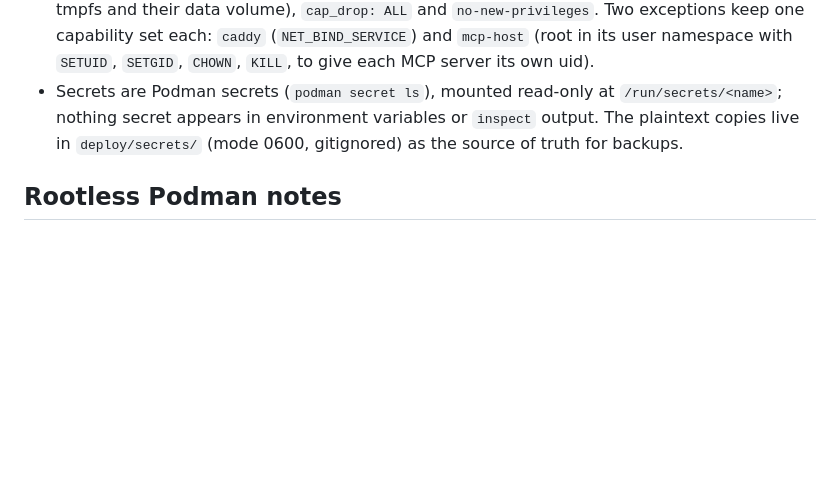
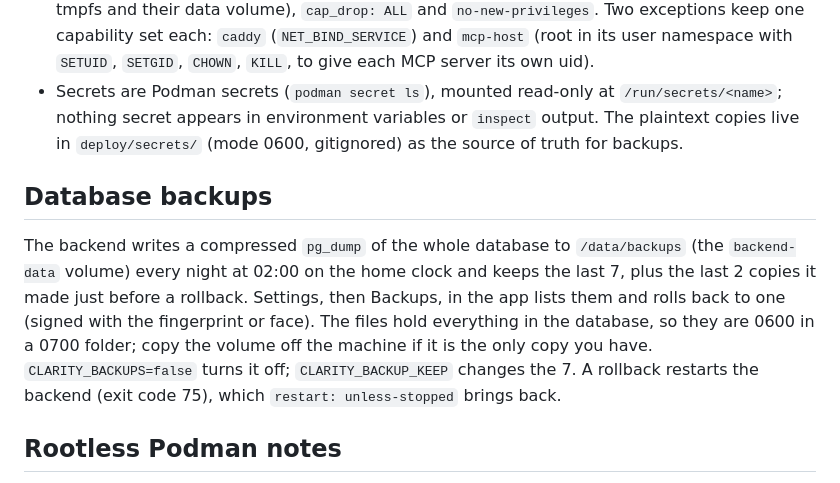
Before and after one commit to robog-two/clarity, a Markdown page: deploy/README.md, the part around the change. GitHub-like rendering; blank space fills up the shorter version.

Commit message:
Backups: document the nightly dump, rollback and follow-up
Co-Authored-By: Claude Sonnet 5.5 <noreply@anthropic.com>
Claude-Session: https://claude.ai/code/session_01NgQqhHAwVmkcUr48UL6FVB

```diff
--- a/deploy/README.md
+++ b/deploy/README.md
@@ -344,6 +344,15 @@ In `tofu` mode (default) the first device to enroll while none exists needs no t
   nothing secret appears in environment variables or `inspect` output. The plaintext copies live in
   `deploy/secrets/` (mode 0600, gitignored) as the source of truth for backups.
 
+## Database backups
+
+The backend writes a compressed `pg_dump` of the whole database to `/data/backups` (the `backend-data` volume) every
+night at 02:00 on the home clock and keeps the last 7, plus the last 2 copies it made just before a rollback. Settings,
+then Backups, in the app lists them and rolls back to one (signed with the fingerprint or face). The files hold
+everything in the database, so they are 0600 in a 0700 folder; copy the volume off the machine if it is the only copy
+you have. `CLARITY_BACKUPS=false` turns it off; `CLARITY_BACKUP_KEEP` changes the 7. A rollback restarts the backend
+(exit code 75), which `restart: unless-stopped` brings back.
+
 ## Rootless Podman notes
 
 - Secrets are declared `external: true` and created by `init-secrets.sh`; bind-mounting the 0600 files
```
Also changed, not shown: ARCHITECTURE.md (+29 -0 lines).
